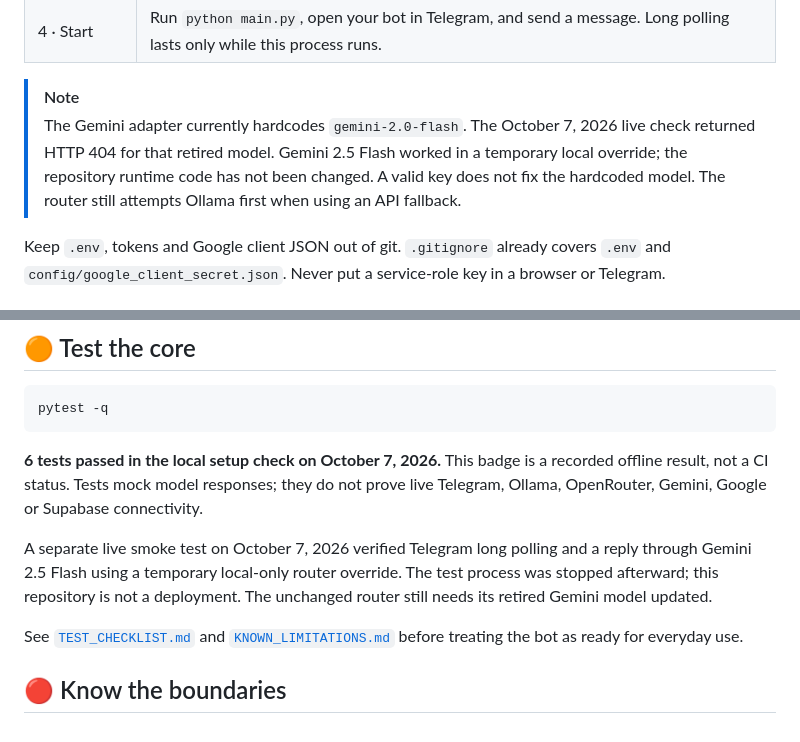
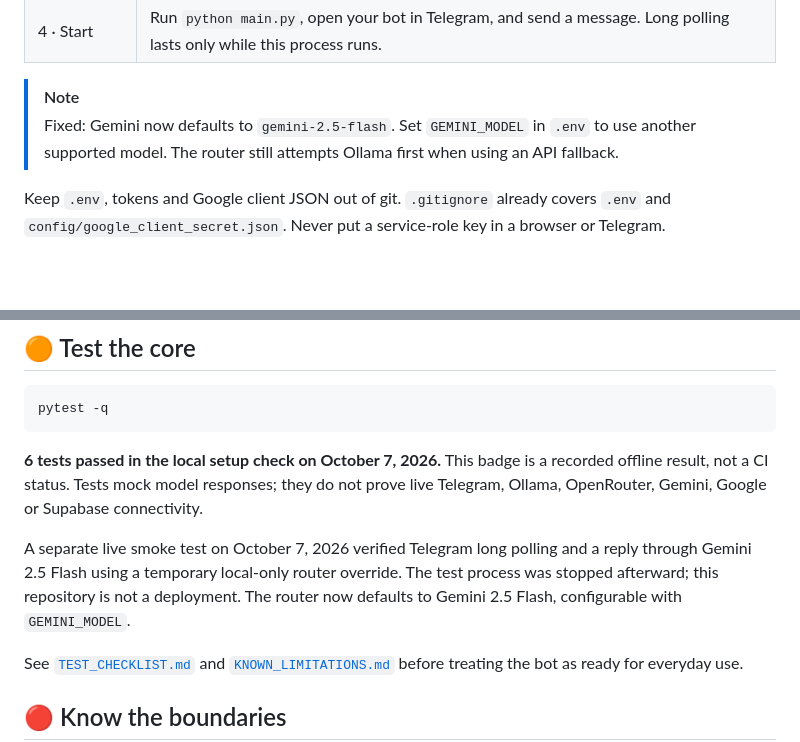
Before and after one commit to itsppm76/crayon, a Markdown page: README.md, 2 parts joined by grey strips. Rendered like a GitHub page; blank space fills up the shorter version.

Commit message:
Document Gemini model fix
Updated README to reflect changes in Gemini model defaults and testing results.

```diff
--- a/README.md
+++ b/README.md
@@ -62,7 +62,7 @@ python main.py
 | 4 · Start | Run `python main.py`, open your bot in Telegram, and send a message. Long polling lasts only while this process runs. |
 
 > [!NOTE]
-> The Gemini adapter currently hardcodes `gemini-2.0-flash`. The October 7, 2026 live check returned HTTP 404 for that retired model. Gemini 2.5 Flash worked in a temporary local override; the repository runtime code has not been changed. A valid key does not fix the hardcoded model. The router still attempts Ollama first when using an API fallback.
+> Fixed: Gemini now defaults to `gemini-2.5-flash`. Set `GEMINI_MODEL` in `.env` to use another supported model. The router still attempts Ollama first when using an API fallback.
 
 Keep `.env`, tokens and Google client JSON out of git. `.gitignore` already covers `.env` and `config/google_client_secret.json`. Never put a service-role key in a browser or Telegram.
 
@@ -115,7 +115,7 @@ pytest -q
 
 **6 tests passed in the local setup check on October 7, 2026.** This badge is a recorded offline result, not a CI status. Tests mock model responses; they do not prove live Telegram, Ollama, OpenRouter, Gemini, Google or Supabase connectivity.
 
-A separate live smoke test on October 7, 2026 verified Telegram long polling and a reply through Gemini 2.5 Flash using a temporary local-only router override. The test process was stopped afterward; this repository is not a deployment. The unchanged router still needs its retired Gemini model updated.
+A separate live smoke test on October 7, 2026 verified Telegram long polling and a reply through Gemini 2.5 Flash using a temporary local-only router override. The test process was stopped afterward; this repository is not a deployment. The router now defaults to Gemini 2.5 Flash, configurable with `GEMINI_MODEL`.
 
 See [`TEST_CHECKLIST.md`](TEST_CHECKLIST.md) and [`KNOWN_LIMITATIONS.md`](KNOWN_LIMITATIONS.md) before treating the bot as ready for everyday use.
 
```
